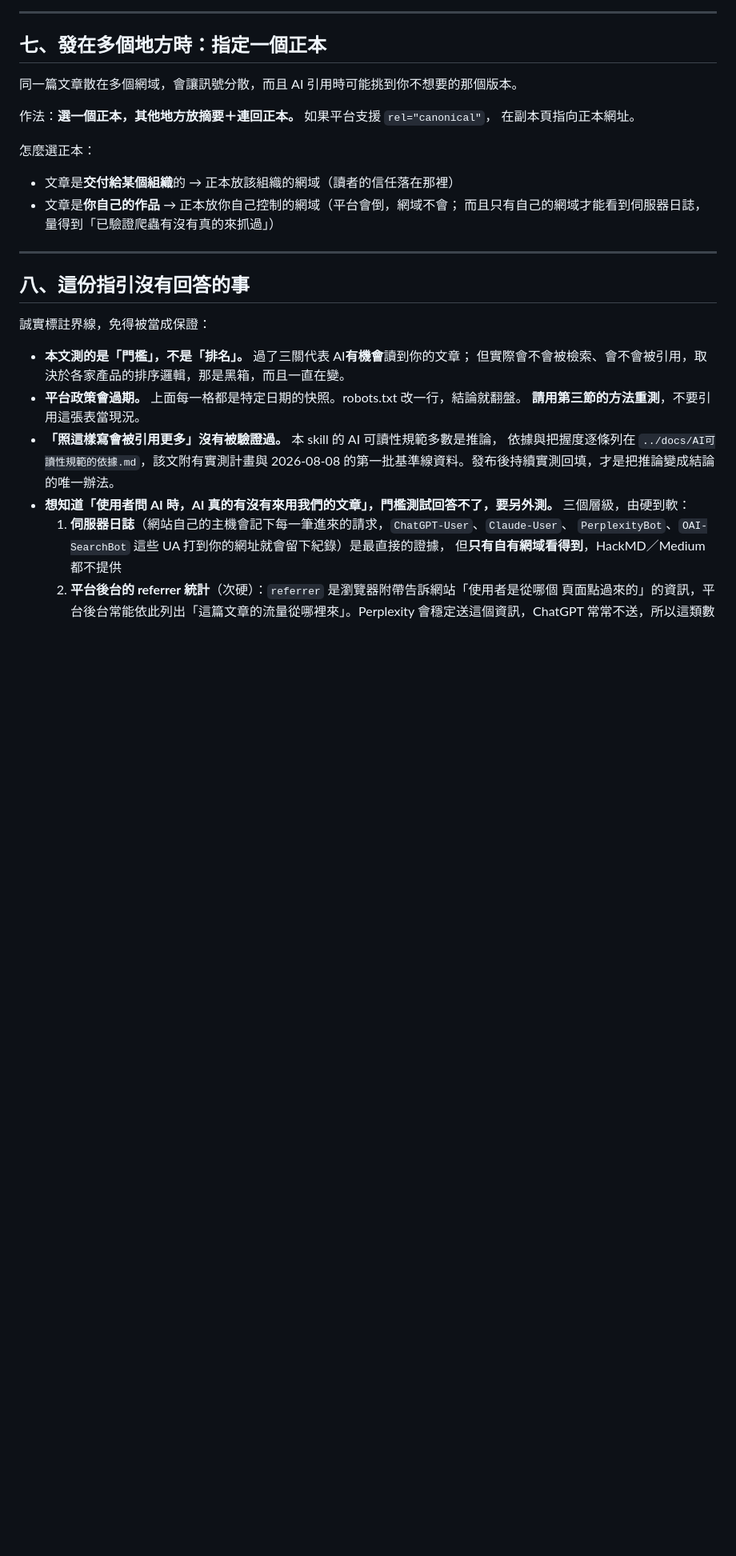
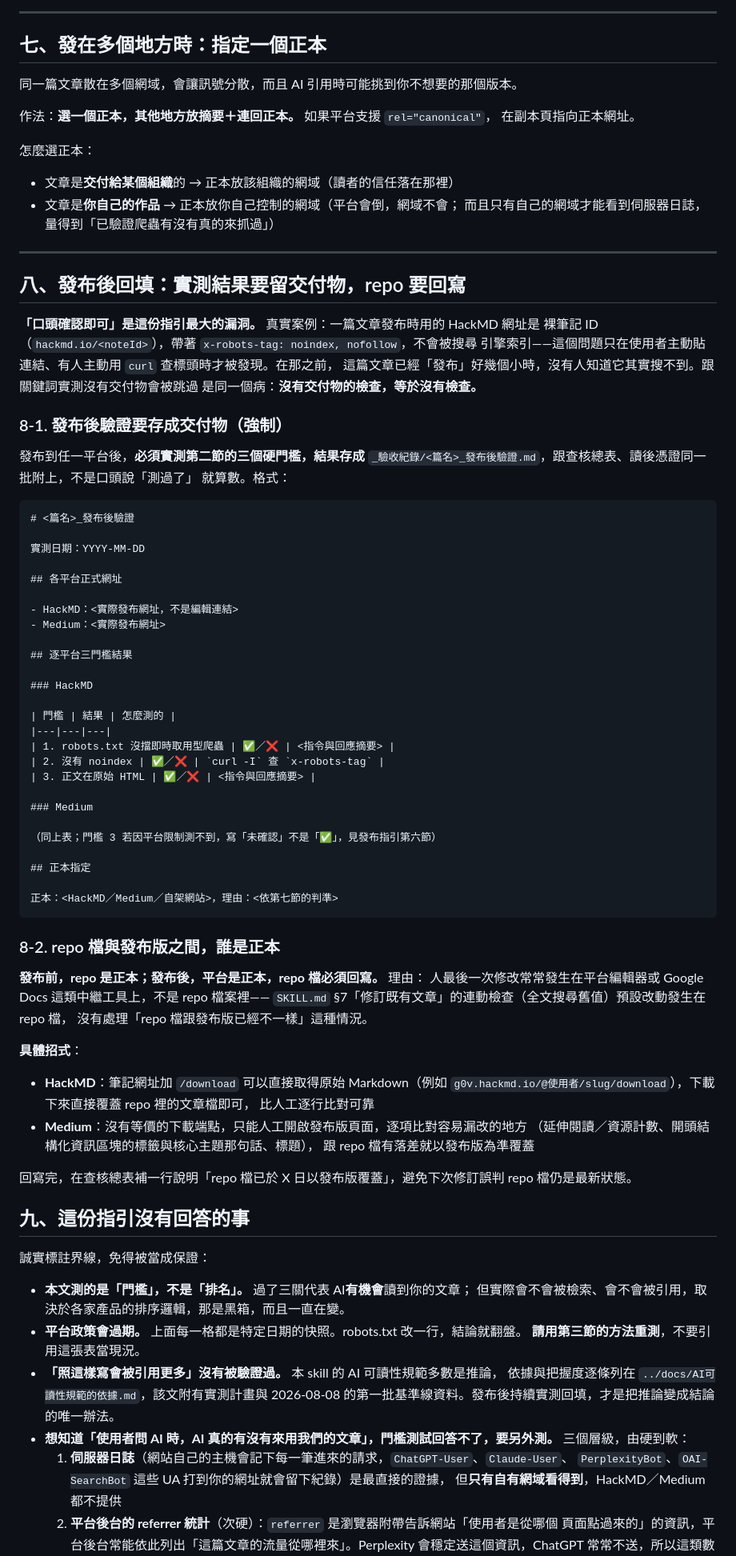
Before and after one commit to Legendream/AI-Writing-Skill, a Markdown page: civic-tech-writing-pipeline/發布指引.md, the part around the change. Shown at 80% size. Drawn GitHub-style; blank space fills up the shorter version.

````diff
--- a/civic-tech-writing-pipeline/發布指引.md
+++ b/civic-tech-writing-pipeline/發布指引.md
@@ -279,7 +279,69 @@ Medium 之前只有一行「⚠️ 可用，但有付費牆風險」，這次第
 
 ---
 
-## 八、這份指引沒有回答的事
+## 八、發布後回填：實測結果要留交付物，repo 要回寫
+
+**「口頭確認即可」是這份指引最大的漏洞。** 真實案例：一篇文章發布時用的 HackMD 網址是
+裸筆記 ID（`hackmd.io/<noteId>`），帶著 `x-robots-tag: noindex, nofollow`，不會被搜尋
+引擎索引——這個問題只在使用者主動貼連結、有人主動用 `curl` 查標頭時才被發現。在那之前，
+這篇文章已經「發布」好幾個小時，沒有人知道它其實搜不到。跟關鍵詞實測沒有交付物會被跳過
+是同一個病：**沒有交付物的檢查，等於沒有檢查。**
+
+### 8-1. 發布後驗證要存成交付物（強制）
+
+發布到任一平台後，**必須實測第二節的三個硬門檻，結果存成**
+`_驗收紀錄/<篇名>_發布後驗證.md`，跟查核總表、讀後憑證同一批附上，不是口頭說「測過了」
+就算數。格式：
+
+```markdown
+# <篇名>_發布後驗證
+
+實測日期：YYYY-MM-DD
+
+## 各平台正式網址
+
+- HackMD：<實際發布網址，不是編輯連結>
+- Medium：<實際發布網址>
+
+## 逐平台三門檻結果
+
+### HackMD
+
+| 門檻 | 結果 | 怎麼測的 |
+|---|---|---|
+| 1. robots.txt 沒擋即時取用型爬蟲 | ✅／❌ | <指令與回應摘要> |
+| 2. 沒有 noindex | ✅／❌ | `curl -I` 查 `x-robots-tag` |
+| 3. 正文在原始 HTML | ✅／❌ | <指令與回應摘要> |
+
+### Medium
+
+（同上表；門檻 3 若因平台限制測不到，寫「未確認」不是「✅」，見發布指引第六節）
+
+## 正本指定
+
+正本：<HackMD／Medium／自架網站>，理由：<依第七節的判準>
+```
+
+### 8-2. repo 檔與發布版之間，誰是正本
+
+**發布前，repo 是正本；發布後，平台是正本，repo 檔必須回寫。** 理由：
+人最後一次修改常常發生在平台編輯器或 Google Docs 這類中繼工具上，不是 repo 檔案裡——
+`SKILL.md` §7「修訂既有文章」的連動檢查（全文搜尋舊值）預設改動發生在 repo 檔，
+沒有處理「repo 檔跟發布版已經不一樣」這種情況。
+
+**具體招式**：
+
+- **HackMD**：筆記網址加 `/download` 可以直接取得原始 Markdown（例如
+  `g0v.hackmd.io/@使用者/slug/download`），下載下來直接覆蓋 repo 裡的文章檔即可，
+  比人工逐行比對可靠
+- **Medium**：沒有等價的下載端點，只能人工開啟發布版頁面，逐項比對容易漏改的地方
+  （延伸閱讀／資源計數、開頭結構化資訊區塊的標籤與核心主題那句話、標題），
+  跟 repo 檔有落差就以發布版為準覆蓋
+
+回寫完，在查核總表補一行說明「repo 檔已於 X 日以發布版覆蓋」，避免下次修訂誤判
+repo 檔仍是最新狀態。
+
+## 九、這份指引沒有回答的事
 
 誠實標註界線，免得被當成保證：
 
````
Also changed, not shown: civic-tech-writing-pipeline/checklists/驗收條件_方法論長文.md (+9 -6 lines), civic-tech-writing-pipeline/checklists/驗收條件_領域資源短文.md (+9 -6 lines).
